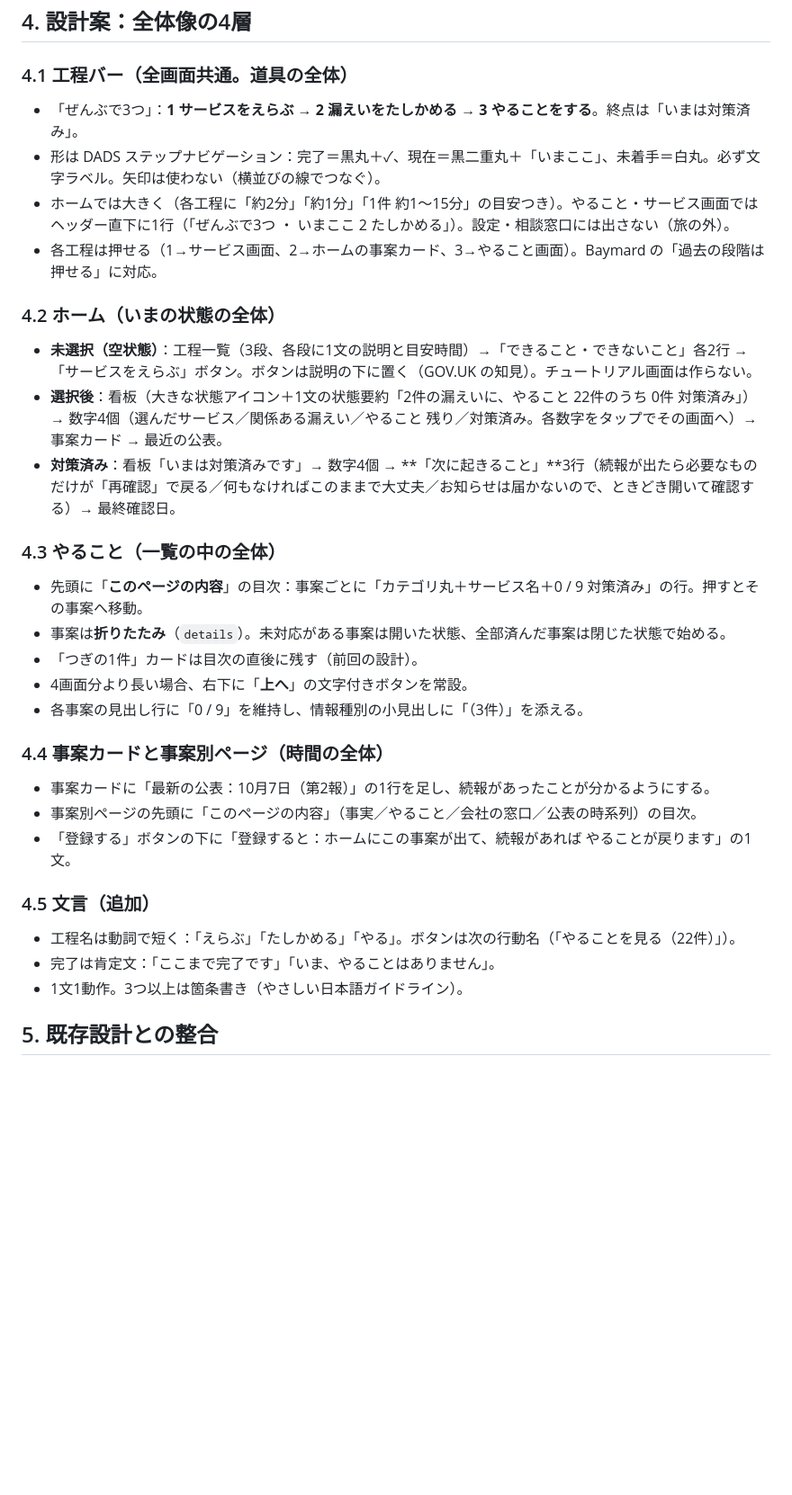
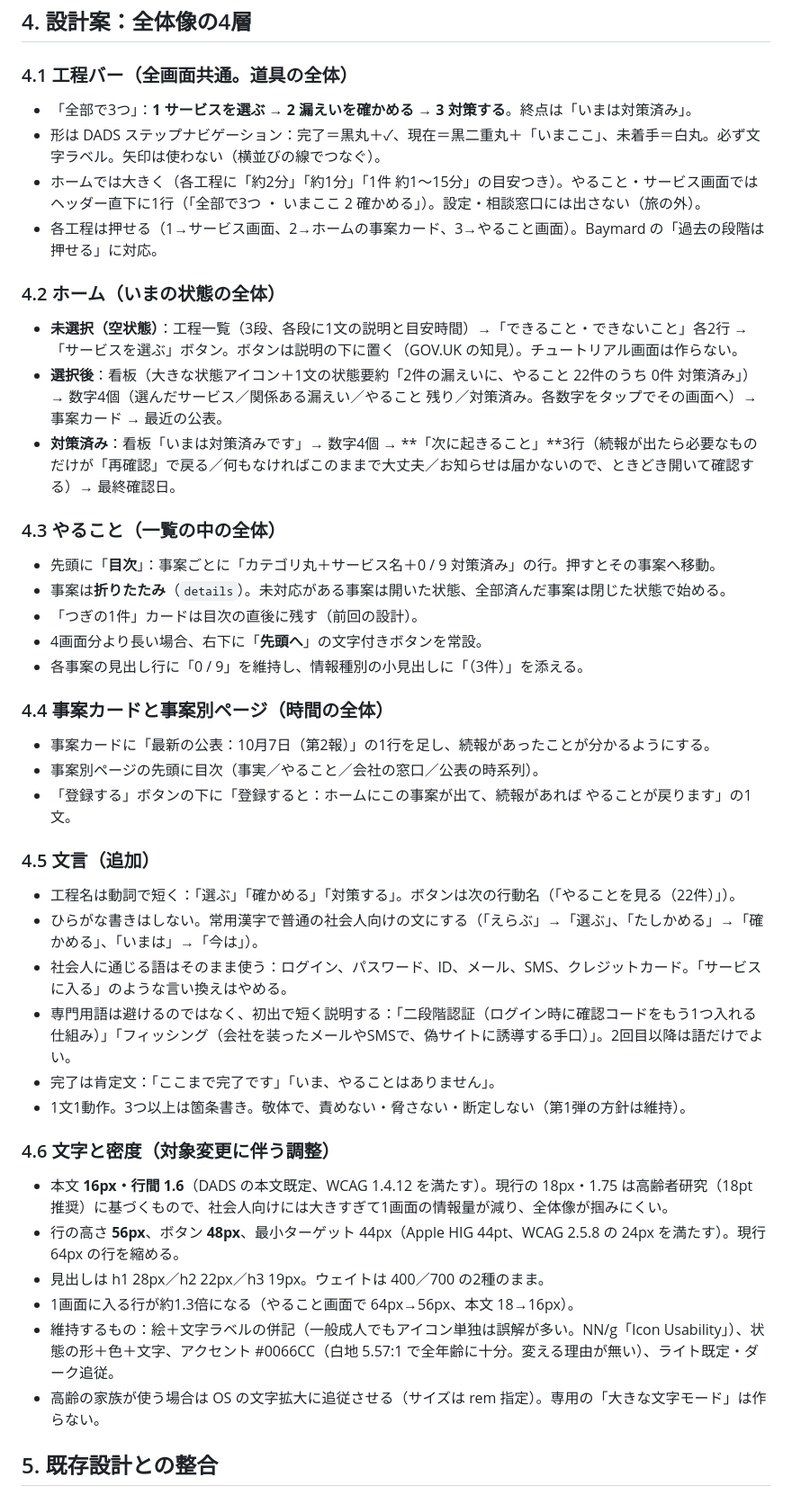
Before and after one commit to kyritk/jibun-joho-taisaku, a Markdown page: docs/ux-overview-research.md, the part around one of its changes. Shown at 90% size. Drawn GitHub-style; blank space fills up the shorter version.

```diff
--- a/docs/ux-overview-research.md
+++ b/docs/ux-overview-research.md
@@ -87,36 +89,48 @@
 
 ### 4.1 工程バー（全画面共通。道具の全体）
 
-- 「ぜんぶで3つ」：**1 サービスをえらぶ → 2 漏えいをたしかめる → 3 やることをする**。終点は「いまは対策済み」。
+- 「全部で3つ」：**1 サービスを選ぶ → 2 漏えいを確かめる → 3 対策する**。終点は「いまは対策済み」。
 - 形は DADS ステップナビゲーション：完了＝黒丸＋✓、現在＝黒二重丸＋「いまここ」、未着手＝白丸。必ず文字ラベル。矢印は使わない（横並びの線でつなぐ）。
-- ホームでは大きく（各工程に「約2分」「約1分」「1件 約1〜15分」の目安つき）。やること・サービス画面ではヘッダー直下に1行（「ぜんぶで3つ ・ いまここ 2 たしかめる」）。設定・相談窓口には出さない（旅の外）。
+- ホームでは大きく（各工程に「約2分」「約1分」「1件 約1〜15分」の目安つき）。やること・サービス画面ではヘッダー直下に1行（「全部で3つ ・ いまここ 2 確かめる」）。設定・相談窓口には出さない（旅の外）。
 - 各工程は押せる（1→サービス画面、2→ホームの事案カード、3→やること画面）。Baymard の「過去の段階は押せる」に対応。
 
 ### 4.2 ホーム（いまの状態の全体）
 
-- **未選択（空状態）**：工程一覧（3段、各段に1文の説明と目安時間）→「できること・できないこと」各2行 →「サービスをえらぶ」ボタン。ボタンは説明の下に置く（GOV.UK の知見）。チュートリアル画面は作らない。
+- **未選択（空状態）**：工程一覧（3段、各段に1文の説明と目安時間）→「できること・できないこと」各2行 →「サービスを選ぶ」ボタン。ボタンは説明の下に置く（GOV.UK の知見）。チュートリアル画面は作らない。
 - **選択後**：看板（大きな状態アイコン＋1文の状態要約「2件の漏えいに、やること 22件のうち 0件 対策済み」）→ 数字4個（選んだサービス／関係ある漏えい／やること 残り／対策済み。各数字をタップでその画面へ）→ 事案カード → 最近の公表。
 - **対策済み**：看板「いまは対策済みです」→ 数字4個 → **「次に起きること」**3行（続報が出たら必要なものだけが「再確認」で戻る／何もなければこのままで大丈夫／お知らせは届かないので、ときどき開いて確認する）→ 最終確認日。
 
 ### 4.3 やること（一覧の中の全体）
 
-- 先頭に「**このページの内容**」の目次：事案ごとに「カテゴリ丸＋サービス名＋0 / 9 対策済み」の行。押すとその事案へ移動。
+- 先頭に「**目次**」：事案ごとに「カテゴリ丸＋サービス名＋0 / 9 対策済み」の行。押すとその事案へ移動。
 - 事案は**折りたたみ**（`details`）。未対応がある事案は開いた状態、全部済んだ事案は閉じた状態で始める。
 - 「つぎの1件」カードは目次の直後に残す（前回の設計）。
-- 4画面分より長い場合、右下に「**上へ**」の文字付きボタンを常設。
+- 4画面分より長い場合、右下に「**先頭へ**」の文字付きボタンを常設。
 - 各事案の見出し行に「0 / 9」を維持し、情報種別の小見出しに「（3件）」を添える。
 
 ### 4.4 事案カードと事案別ページ（時間の全体）
 
 - 事案カードに「最新の公表：10月7日（第2報）」の1行を足し、続報があったことが分かるようにする。
-- 事案別ページの先頭に「このページの内容」（事実／やること／会社の窓口／公表の時系列）の目次。
+- 事案別ページの先頭に目次（事実／やること／会社の窓口／公表の時系列）。
 - 「登録する」ボタンの下に「登録すると：ホームにこの事案が出て、続報があれば やることが戻ります」の1文。
 
 ### 4.5 文言（追加）
 
-- 工程名は動詞で短く：「えらぶ」「たしかめる」「やる」。ボタンは次の行動名（「やることを見る（22件）」）。
+- 工程名は動詞で短く：「選ぶ」「確かめる」「対策する」。ボタンは次の行動名（「やることを見る（22件）」）。
+- ひらがな書きはしない。常用漢字で普通の社会人向けの文にする（「えらぶ」→「選ぶ」、「たしかめる」→「確かめる」、「いまは」→「今は」）。
+- 社会人に通じる語はそのまま使う：ログイン、パスワード、ID、メール、SMS、クレジットカード。「サービスに入る」のような言い換えはやめる。
+- 専門用語は避けるのではなく、初出で短く説明する：「二段階認証（ログイン時に確認コードをもう1つ入れる仕組み）」「フィッシング（会社を装ったメールやSMSで、偽サイトに誘導する手口）」。2回目以降は語だけでよい。
 - 完了は肯定文：「ここまで完了です」「いま、やることはありません」。
-- 1文1動作。3つ以上は箇条書き（やさしい日本語ガイドライン）。
+- 1文1動作。3つ以上は箇条書き。敬体で、責めない・脅さない・断定しない（第1弾の方針は維持）。
+
+### 4.6 文字と密度（対象変更に伴う調整）
+
+- 本文 **16px・行間 1.6**（DADS の本文既定、WCAG 1.4.12 を満たす）。現行の 18px・1.75 は高齢者研究（18pt 推奨）に基づくもので、社会人向けには大きすぎて1画面の情報量が減り、全体像が掴みにくい。
+- 行の高さ **56px**、ボタン **48px**、最小ターゲット 44px（Apple HIG 44pt、WCAG 2.5.8 の 24px を満たす）。現行 64px の行を縮める。
+- 見出しは h1 28px／h2 22px／h3 19px。ウェイトは 400／700 の2種のまま。
+- 1画面に入る行が約1.3倍になる（やること画面で 64px→56px、本文 18→16px）。
+- 維持するもの：絵＋文字ラベルの併記（一般成人でもアイコン単独は誤解が多い。NN/g「Icon Usability」）、状態の形＋色＋文字、アクセント #0066CC（白地 5.57:1 で全年齢に十分。変える理由が無い）、ライト既定・ダーク追従。
+- 高齢の家族が使う場合は OS の文字拡大に追従させる（サイズは rem 指定）。専用の「大きな文字モード」は作らない。
 
 ## 5. 既存設計との整合
 
```
Also changed, not shown: other parts of docs/ux-overview-research.md (+11 -7 lines), CLAUDE.md (+8 -3 lines), docs/mockups/overview-proposal.png, 1 other file.
